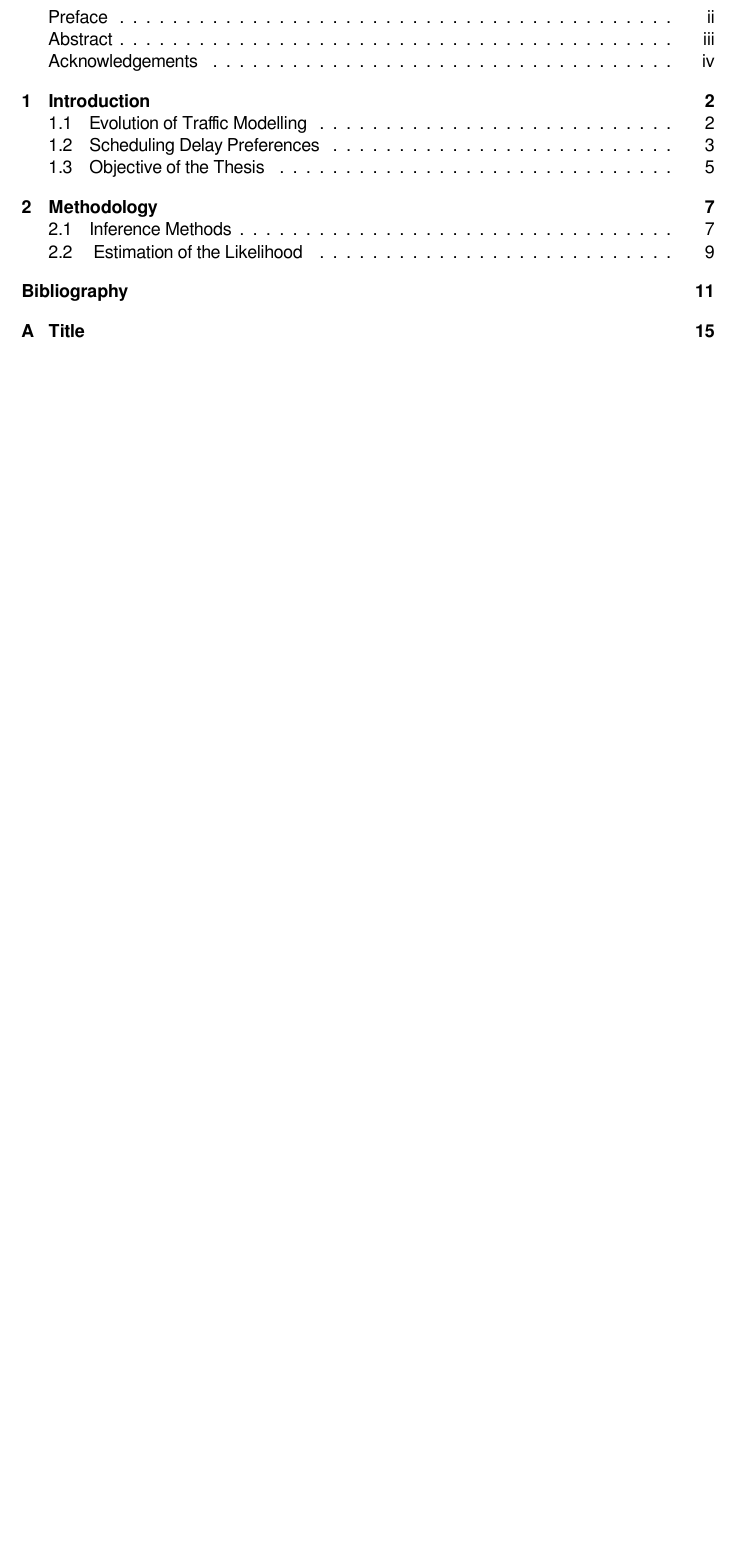
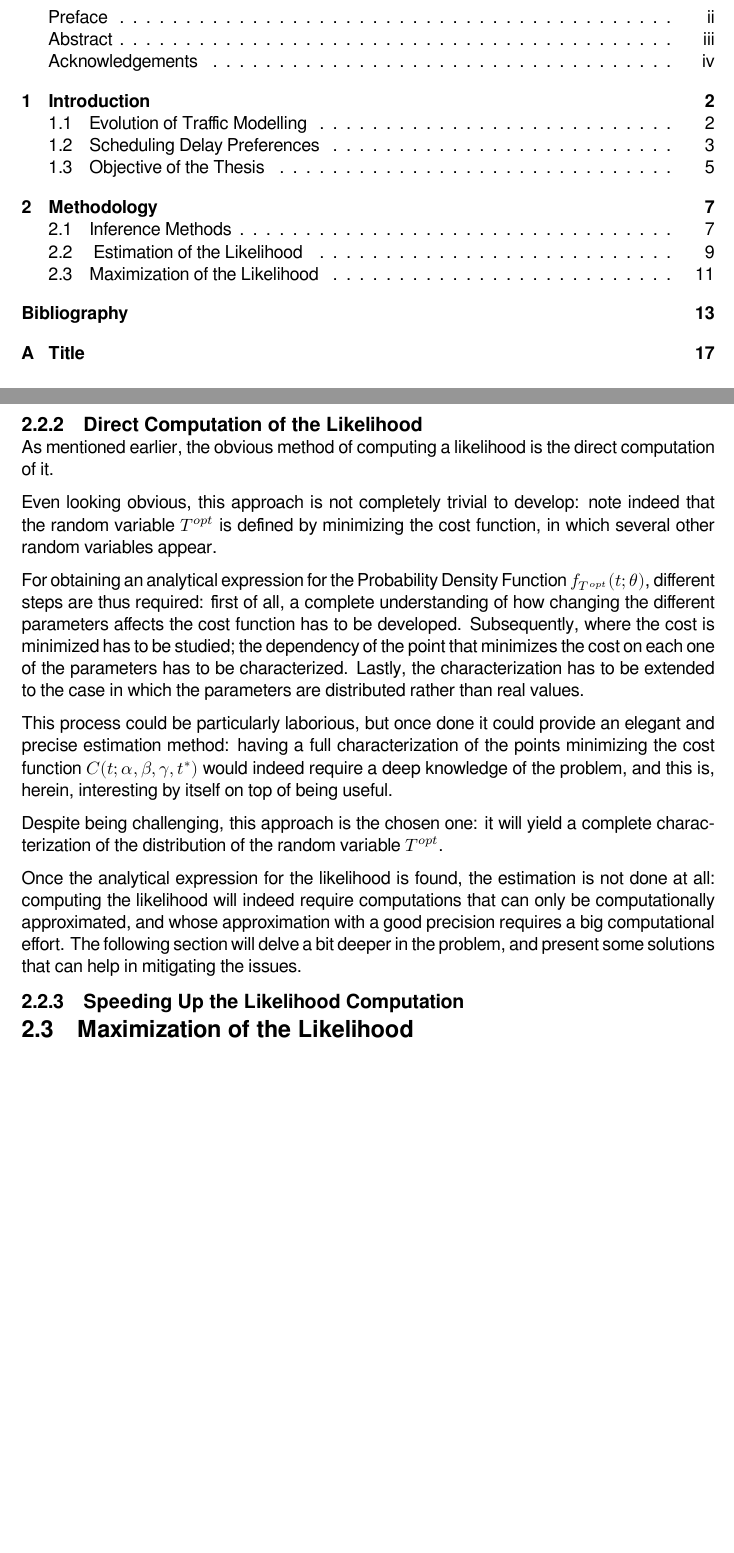
Before and after one commit to Piripuz/master_thesis, a LaTeX thesis (main.tex, which reads Chapters/02_Methodology.tex): part of page 7 of 24 before the commit and two parts of pages 7 and 19 of 26 after it, the two joined at a grey line, cut so that both start at the same text, the shorter picture padded with empty space. Compiled offline with XeLaTeX; a missing font is replaced by an installed copy or a similar font.

Commit message:
Direct computation of likelihood

```diff
--- a/Chapters/02_Methodology.tex
+++ b/Chapters/02_Methodology.tex
@@ -238,6 +238,47 @@ This problem could be avoided by using modern high performance computing framewo
 and powerful machines.
 It is anyway a major drawback and suggests, if possible, the adoption of alternative methods.
 
+\subsection{Direct Computation of the Likelihood}
+\label{sec:lik_comp}
+
+As mentioned earlier, the obvious method of computing a likelihood is the direct computation of it.
+
+Even looking obvious, this approach is not completely trivial to develop:
+note indeed that the random variable \(T^{opt}\) is defined by minimizing the cost function,
+in which several other random variables appear.
+
+For obtaining an analytical expression for the Probability Density Function \(f_{T^{opt}}(t; \theta)\), different steps are thus required:
+first of all, a complete understanding of how changing the different parameters affects the cost function has to be developed.
+Subsequently, where the cost is minimized has to be studied;
+the dependency of the point that minimizes the cost on each one of the parameters has to be characterized.
+Lastly, the characterization has to be extended to the case in which the parameters are distributed rather than real values.
+
+This process could be particularly laborious,
+but once done it could provide an elegant and precise estimation method:
+having a full characterization of the points minimizing the cost function \(C(t; \alpha, \beta, \gamma, t^*)\) would indeed require a deep knowledge of the problem,
+and this is, herein, interesting by itself on top of being useful.
+
+Despite being challenging,
+this approach is the chosen one:
+it will yield a complete characterization of the distribution of the random variable \(T^{opt}\).
+
+Once the analytical expression for the likelihood is found,
+the estimation is not done at all:
+computing the likelihood will indeed require computations that can only be computationally approximated,
+and whose approximation with a good precision requires a big computational effort.
+The following section will delve a bit deeper in the problem,
+and present some solutions that can help in mitigating the issues.
+
+\subsection{Speeding Up the Likelihood Computation}
+\label{sec:lik_speed}
+
+
+
+
+\section{Maximization of the Likelihood}
+\label{sec:max_lik_meth}
+
+
 
 
 %%% Local Variables:
```
